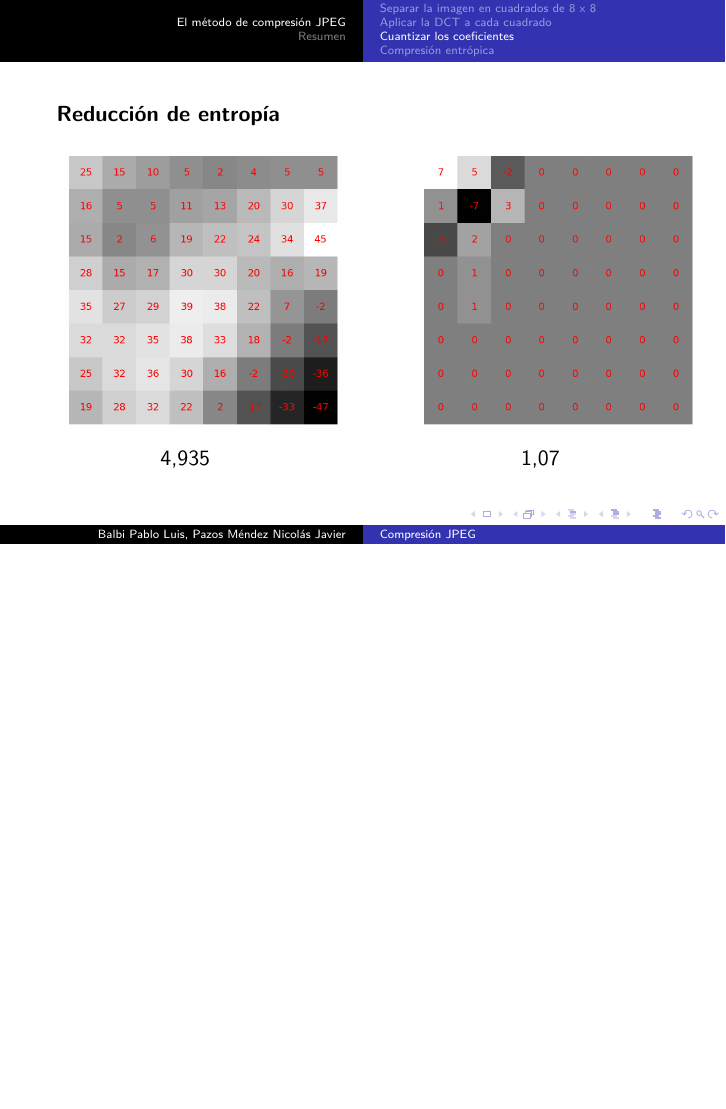
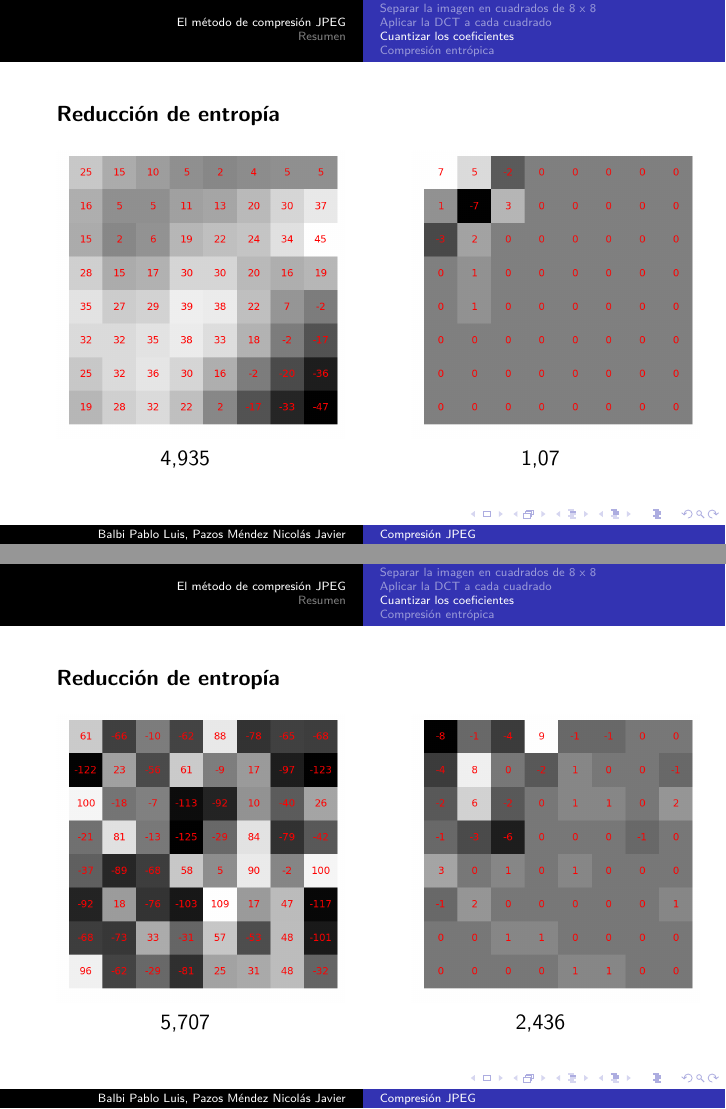
Before and after one commit to npazosmendez/jpeg, LaTeX slides (latex/main.tex): page 17 of 28 before the commit and pages 17 and 18 of 29 after it, the two joined at a grey line, the shorter picture padded with empty space. Compiled offline with pdfLaTeX.

Commit message:
entropia

```diff
--- a/latex/main.tex
+++ b/latex/main.tex
@@ -281,9 +281,24 @@
             1,07
         \end{center}
     \end{minipage}
+\end{frame}
 
+\begin{frame}
+    \textbf{Reducción de entropía}
 
-
+    \begin{minipage}[t]{0.42\linewidth}
+        \begin{center}
+            \includegraphics[scale=0.2]{fig/8x8random_entropy2.png}\\
+            5,707
+        \end{center}
+    \end{minipage}
+    \hfill
+    \begin{minipage}[t]{0.42\linewidth}
+        \begin{center}
+            \includegraphics[scale=0.2]{fig/8x8random_dct_entropy2.png}\\
+            2,436
+        \end{center}
+    \end{minipage}
 \end{frame}
 
 \begin{frame}
```
Also changed, not shown: latex/fig/8x8random_dct_entropy2.png (added), latex/fig/8x8random_entropy2.png (added), 1 other file.
